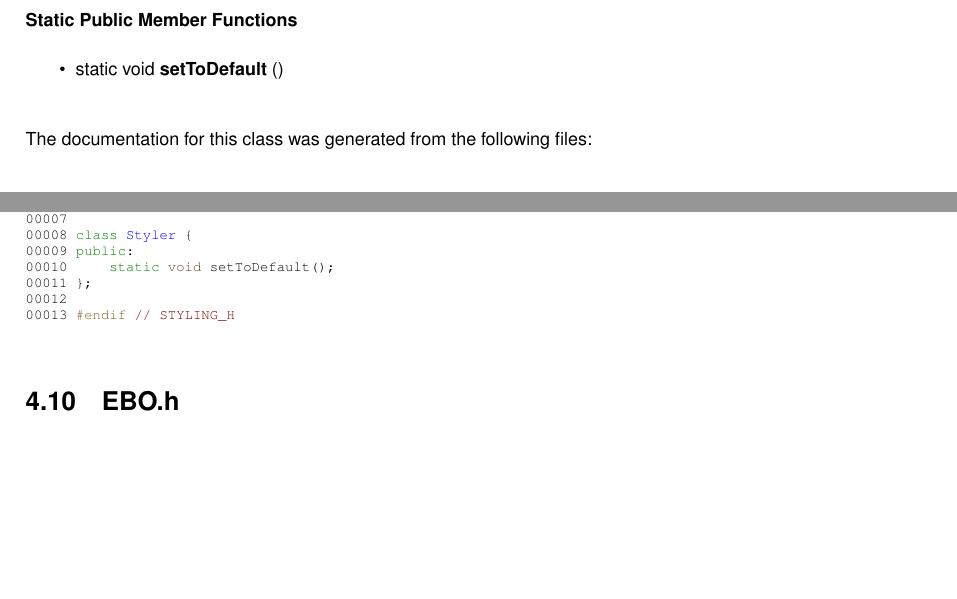
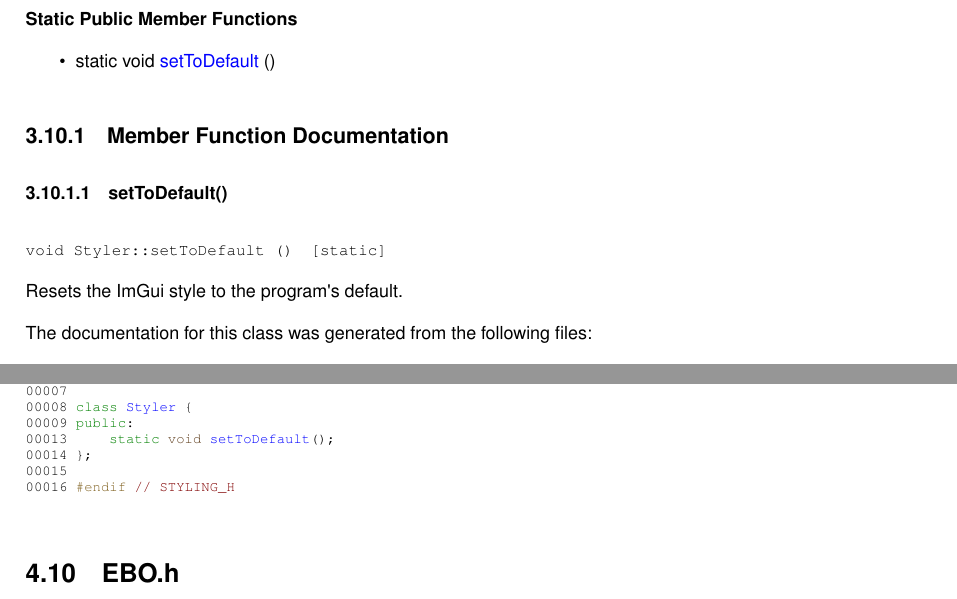
Before and after one commit to Bigmancozmo-Software/BMC-Engine, a LaTeX book (site/docs/latex/refman.tex, which reads site/docs/latex/_styling_8h_source.tex, site/docs/latex/class_styler.tex): two parts of pages 15 and 32 of 38, joined at a grey line, cut so that both start at the same text, the shorter picture padded with empty space. Compiled offline with pdfLaTeX.

Commit message:
Styling class docs

```diff
--- a/site/docs/latex/_styling_8h_source.tex
+++ b/site/docs/latex/_styling_8h_source.tex
@@ -11,9 +11,9 @@
 \DoxyCodeLine{00007\ }
 \DoxyCodeLine{00008\ \textcolor{keyword}{class\ }\mbox{\hyperlink{class_styler}{Styler}}\ \{}
 \DoxyCodeLine{00009\ \textcolor{keyword}{public}:}
-\DoxyCodeLine{00010\ \ \ \ \ \textcolor{keyword}{static}\ \textcolor{keywordtype}{void}\ setToDefault();}
-\DoxyCodeLine{00011\ \};}
-\DoxyCodeLine{00012\ }
-\DoxyCodeLine{00013\ \textcolor{preprocessor}{\#endif\ }\textcolor{comment}{//\ STYLING\_H}}
+\DoxyCodeLine{00013\ \ \ \ \ \textcolor{keyword}{static}\ \textcolor{keywordtype}{void}\ \mbox{\hyperlink{class_styler_ad7ba91d786c8b4c197e55d8b6eb442d0}{setToDefault}}();}
+\DoxyCodeLine{00014\ \};}
+\DoxyCodeLine{00015\ }
+\DoxyCodeLine{00016\ \textcolor{preprocessor}{\#endif\ }\textcolor{comment}{//\ STYLING\_H}}
 
 \end{DoxyCode}
--- a/site/docs/latex/class_styler.tex
+++ b/site/docs/latex/class_styler.tex
@@ -3,10 +3,18 @@
 \doxysubsubsection*{Static Public Member Functions}
 \begin{DoxyCompactItemize}
 \item
-\Hypertarget{class_styler_ad7ba91d786c8b4c197e55d8b6eb442d0}\label{class_styler_ad7ba91d786c8b4c197e55d8b6eb442d0}
-static void {\bfseries set\+To\+Default} ()
+static void \mbox{\hyperlink{class_styler_ad7ba91d786c8b4c197e55d8b6eb442d0}{set\+To\+Default}} ()
 \end{DoxyCompactItemize}
 
+
+\doxysubsection{Member Function Documentation}
+\Hypertarget{class_styler_ad7ba91d786c8b4c197e55d8b6eb442d0}\index{Styler@{Styler}!setToDefault@{setToDefault}}
+\index{setToDefault@{setToDefault}!Styler@{Styler}}
+\doxysubsubsection{\texorpdfstring{setToDefault()}{setToDefault()}}
+{\footnotesize\ttfamily \label{class_styler_ad7ba91d786c8b4c197e55d8b6eb442d0}
+void Styler\+::set\+To\+Default (\begin{DoxyParamCaption}{}{}\end{DoxyParamCaption})\hspace{0.3cm}{\ttfamily [static]}}
+
+Resets the Im\+Gui style to the program\textquotesingle{}s default.
 
 The documentation for this class was generated from the following files\+:\begin{DoxyCompactItemize}
 \item
```
Also changed, not shown: 9 other files.
